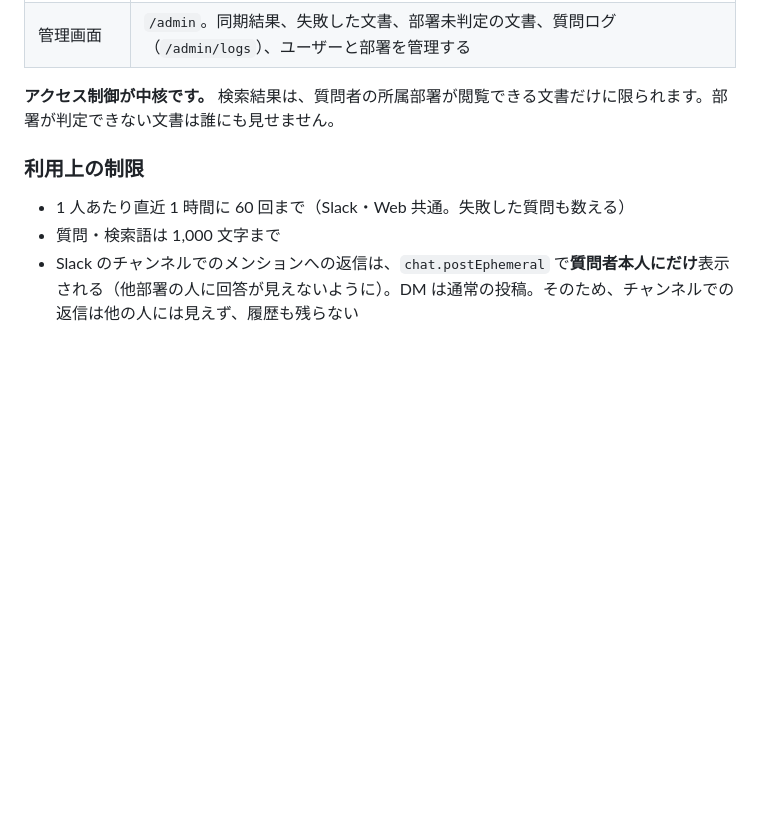
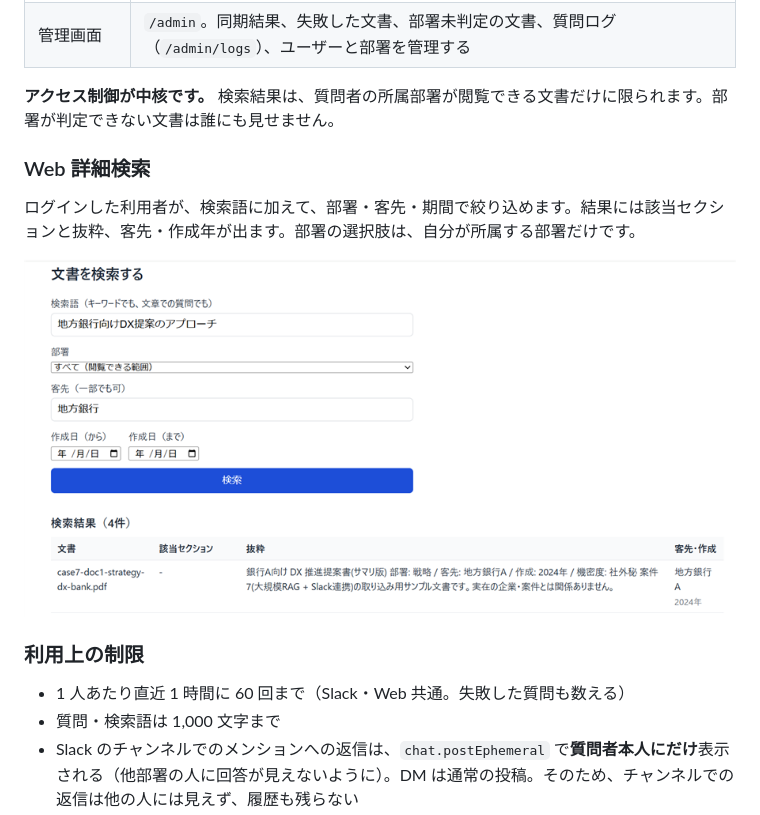
Before and after one commit to iru-heartbeat/rag-knowledge-slack, a Markdown page: README.md, the part around the change. GitHub-like rendering; pictures changed too: docs/images/web-search.png (added); blank space fills up the shorter version.

Commit message:
README: Web 詳細検索のスクリーンショットを追加
Co-Authored-By: Claude Sonnet 5.5 <noreply@anthropic.com>

```diff
--- a/README.md
+++ b/README.md
@@ -38,6 +38,12 @@ MVP 完成。Vercel に本番デプロイ済みで、Slack の DM・チャンネ
 | 管理画面 | `/admin`。同期結果、失敗した文書、部署未判定の文書、質問ログ（`/admin/logs`）、ユーザーと部署を管理する |
 
 **アクセス制御が中核です。** 検索結果は、質問者の所属部署が閲覧できる文書だけに限られます。部署が判定できない文書は誰にも見せません。
+
+### Web 詳細検索
+
+ログインした利用者が、検索語に加えて、部署・客先・期間で絞り込めます。結果には該当セクションと抜粋、客先・作成年が出ます。部署の選択肢は、自分が所属する部署だけです。
+
+![Web 詳細検索の画面。検索語「地方銀行向けDX提案のアプローチ」、客先「地方銀行」で絞り込み、4件が表示されている](docs/images/web-search.png)
 
 ### 利用上の制限
 
```
